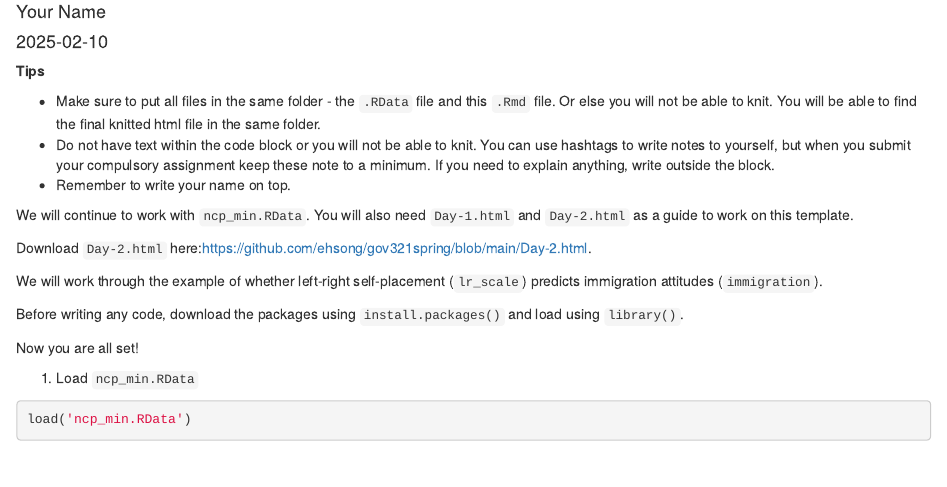
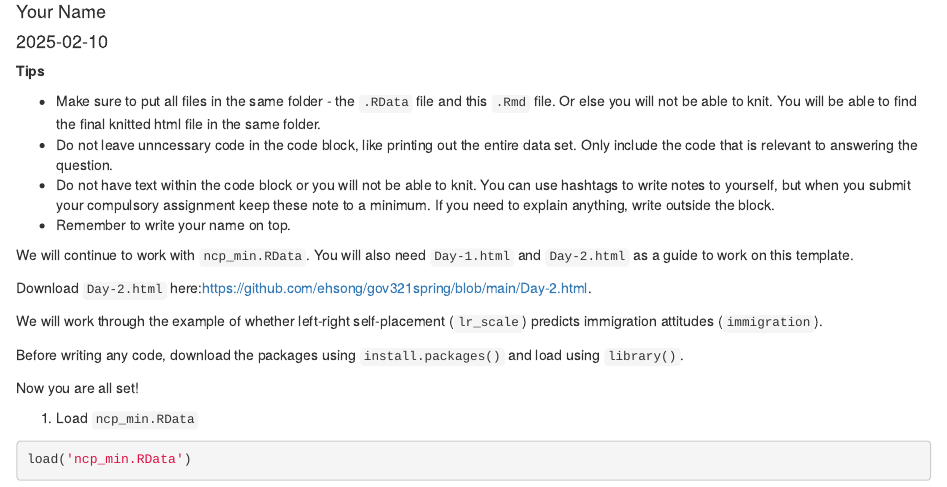
Before and after one commit to ehsong/gov321spring, an R Markdown document (Day 2 Template.Rmd): the page in a window 1100 px wide, from 70 px down. Rendered offline with R 4.5, knitr and Pandoc, with nearby package versions.

Commit message:
Update Day 2 Template.Rmd

```diff
--- a/Day 2 Template.Rmd
+++ b/Day 2 Template.Rmd
@@ -7,6 +7,7 @@ output: html_document
 **Tips**
 
 - Make sure to put all files in the same folder - the `.RData` file and this `.Rmd` file. Or else you will not be able to knit. You will be able to find the final knitted html file in the same folder.
+- Do not leave unncessary code in the code block, like printing out the entire data set. Only include the code that is relevant to answering the question.
 - Do not have text within the code block or you will not be able to knit. You can use hashtags to write notes to yourself, but when you submit your compulsory assignment keep these note to a minimum. If you need to explain anything, write outside the block.
 - Remember to write your name on top.
 
```
